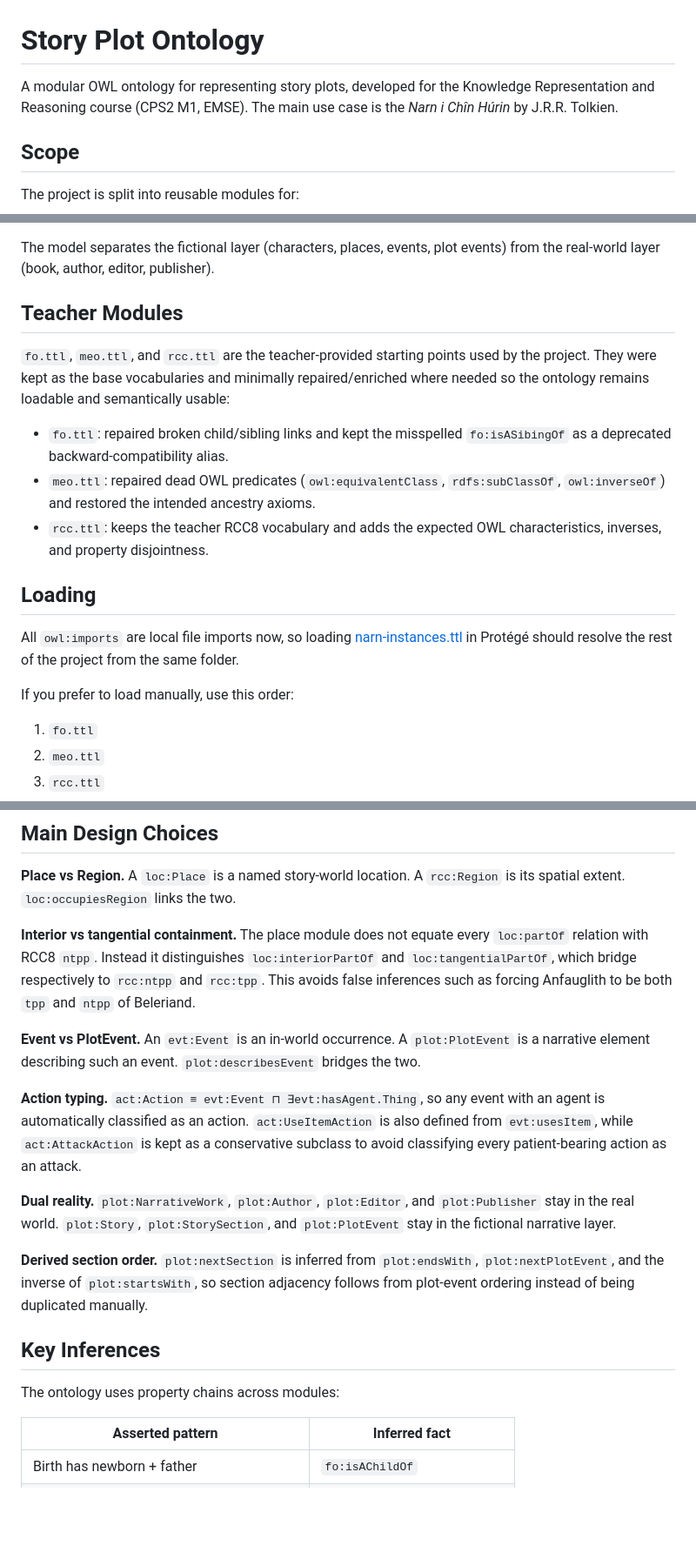
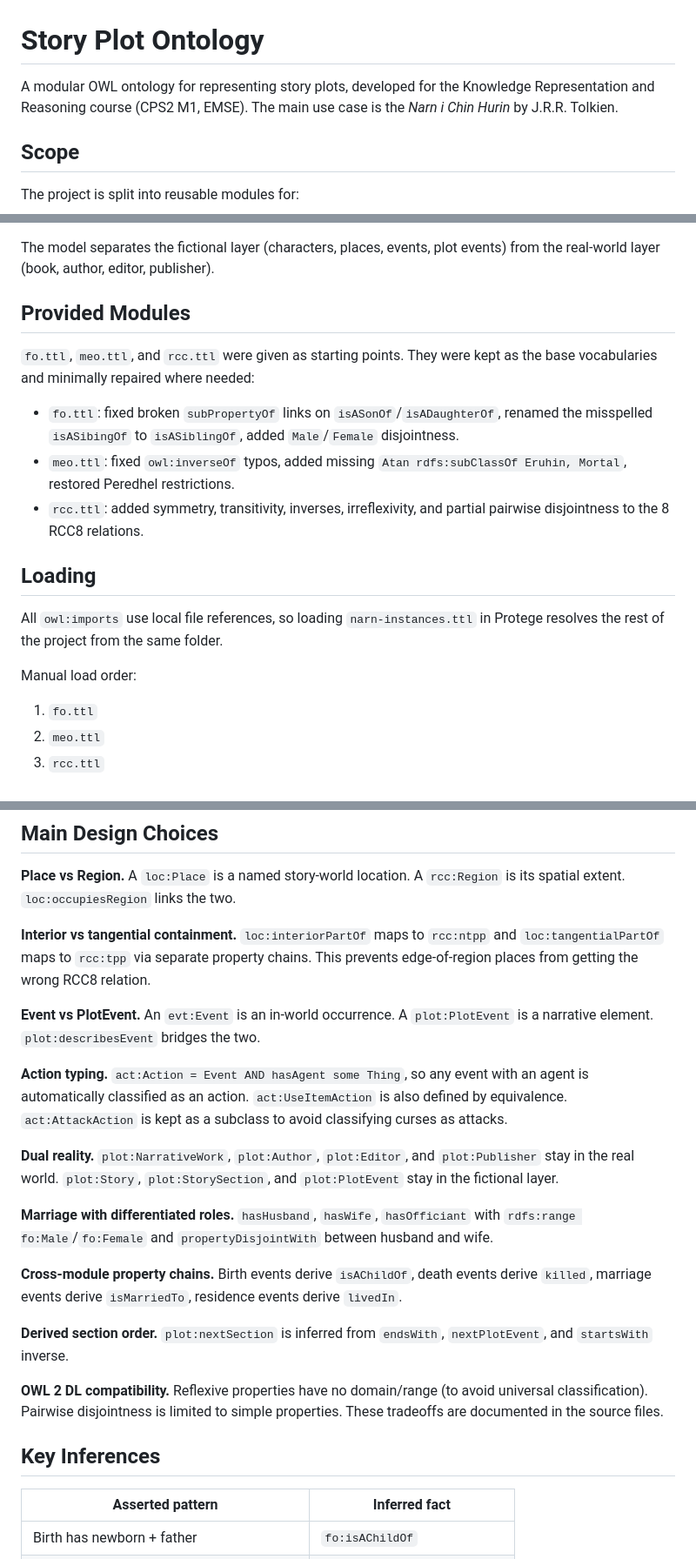
Before and after one commit to muhammadnoorulainroy/modelling-story-plots, a Markdown page: README.md, 3 parts joined by grey strips. Shown at 87% size. Drawn GitHub-style; blank space fills up the shorter version.

```diff
--- a/README.md
+++ b/README.md
@@ -1,6 +1,6 @@
 # Story Plot Ontology
 
-A modular OWL ontology for representing story plots, developed for the Knowledge Representation and Reasoning course (CPS2 M1, EMSE). The main use case is the *Narn i Chîn Húrin* by J.R.R. Tolkien.
+A modular OWL ontology for representing story plots, developed for the Knowledge Representation and Reasoning course (CPS2 M1, EMSE). The main use case is the *Narn i Chin Hurin* by J.R.R. Tolkien.
 
 ## Scope
 
@@ -19,19 +19,19 @@ The project is split into reusable modules for:
 
 The model separates the fictional layer (characters, places, events, plot events) from the real-world layer (book, author, editor, publisher).
 
-## Teacher Modules
+## Provided Modules
 
-`fo.ttl`, `meo.ttl`, and `rcc.ttl` are the teacher-provided starting points used by the project. They were kept as the base vocabularies and minimally repaired/enriched where needed so the ontology remains loadable and semantically usable:
+`fo.ttl`, `meo.ttl`, and `rcc.ttl` were given as starting points. They were kept as the base vocabularies and minimally repaired where needed:
 
-- `fo.ttl`: repaired broken child/sibling links and kept the misspelled `fo:isASibingOf` as a deprecated backward-compatibility alias.
-- `meo.ttl`: repaired dead OWL predicates (`owl:equivalentClass`, `rdfs:subClassOf`, `owl:inverseOf`) and restored the intended ancestry axioms.
-- `rcc.ttl`: keeps the teacher RCC8 vocabulary and adds the expected OWL characteristics, inverses, and property disjointness.
+- `fo.ttl`: fixed broken `subPropertyOf` links on `isASonOf`/`isADaughterOf`, renamed the misspelled `isASibingOf` to `isASiblingOf`, added `Male`/`Female` disjointness.
+- `meo.ttl`: fixed `owl:inverseOf` typos, added missing `Atan rdfs:subClassOf Eruhin, Mortal`, restored Peredhel restrictions.
+- `rcc.ttl`: added symmetry, transitivity, inverses, irreflexivity, and partial pairwise disjointness to the 8 RCC8 relations.
 
 ## Loading
 
-All `owl:imports` are local file imports now, so loading [narn-instances.ttl](C:/Projects/Personal/CPS2/Semester%202/KGR/story_plot_ontology/narn-instances.ttl) in Protégé should resolve the rest of the project from the same folder.
+All `owl:imports` use local file references, so loading `narn-instances.ttl` in Protege resolves the rest of the project from the same folder.
 
-If you prefer to load manually, use this order:
+Manual load order:
 
 1. `fo.ttl`
 2. `meo.ttl`
@@ -48,19 +48,23 @@ If you prefer to load manually, use this order:
 
 **Place vs Region.** A `loc:Place` is a named story-world location. A `rcc:Region` is its spatial extent. `loc:occupiesRegion` links the two.
 
-**Interior vs tangential containment.** The place module does not equate every `loc:partOf` relation with RCC8 `ntpp`. Instead it distinguishes `loc:interiorPartOf` and `loc:tangentialPartOf`, which bridge respectively to `rcc:ntpp` and `rcc:tpp`. This avoids false inferences such as forcing Anfauglith to be both `tpp` and `ntpp` of Beleriand.
+**Interior vs tangential containment.** `loc:interiorPartOf` maps to `rcc:ntpp` and `loc:tangentialPartOf` maps to `rcc:tpp` via separate property chains. This prevents edge-of-region places from getting the wrong RCC8 relation.
 
-**Event vs PlotEvent.** An `evt:Event` is an in-world occurrence. A `plot:PlotEvent` is a narrative element describing such an event. `plot:describesEvent` bridges the two.
+**Event vs PlotEvent.** An `evt:Event` is an in-world occurrence. A `plot:PlotEvent` is a narrative element. `plot:describesEvent` bridges the two.
 
-**Action typing.** `act:Action ≡ evt:Event ⊓ ∃evt:hasAgent.Thing`, so any event with an agent is automatically classified as an action. `act:UseItemAction` is also defined from `evt:usesItem`, while `act:AttackAction` is kept as a conservative subclass to avoid classifying every patient-bearing action as an attack.
+**Action typing.** `act:Action = Event AND hasAgent some Thing`, so any event with an agent is automatically classified as an action. `act:UseItemAction` is also defined by equivalence. `act:AttackAction` is kept as a subclass to avoid classifying curses as attacks.
 
-**Dual reality.** `plot:NarrativeWork`, `plot:Author`, `plot:Editor`, and `plot:Publisher` stay in the real world. `plot:Story`, `plot:StorySection`, and `plot:PlotEvent` stay in the fictional narrative layer.
+**Dual reality.** `plot:NarrativeWork`, `plot:Author`, `plot:Editor`, and `plot:Publisher` stay in the real world. `plot:Story`, `plot:StorySection`, and `plot:PlotEvent` stay in the fictional layer.
 
-**Derived section order.** `plot:nextSection` is inferred from `plot:endsWith`, `plot:nextPlotEvent`, and the inverse of `plot:startsWith`, so section adjacency follows from plot-event ordering instead of being duplicated manually.
+**Marriage with differentiated roles.** `hasHusband`, `hasWife`, `hasOfficiant` with `rdfs:range fo:Male`/`fo:Female` and `propertyDisjointWith` between husband and wife.
+
+**Cross-module property chains.** Birth events derive `isAChildOf`, death events derive `killed`, marriage events derive `isMarriedTo`, residence events derive `livedIn`.
+
+**Derived section order.** `plot:nextSection` is inferred from `endsWith`, `nextPlotEvent`, and `startsWith` inverse.
+
+**OWL 2 DL compatibility.** Reflexive properties have no domain/range (to avoid universal classification). Pairwise disjointness is limited to simple properties. These tradeoffs are documented in the source files.
 
 ## Key Inferences
-
-The ontology uses property chains across modules:
 
 | Asserted pattern | Inferred fact |
 |---|---|
```
Also changed, not shown: other parts of README.md (+4 -4 lines).
